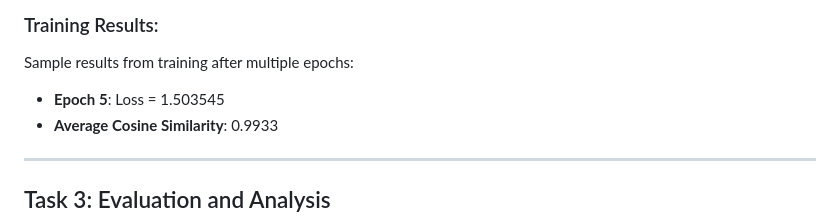
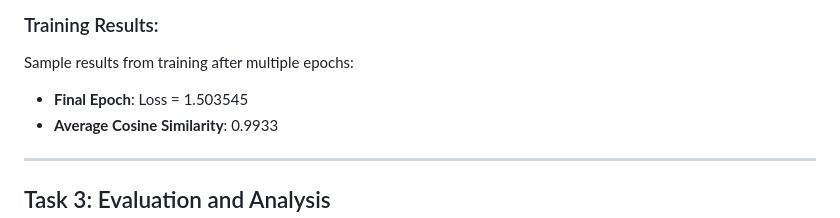
Before and after one commit to EkkaratT/NLP_a4_Do-you-AGREE, a Markdown page: README.md, the part around the change. Rendered like a GitHub page.

```diff
--- a/README.md
+++ b/README.md
@@ -78,7 +78,7 @@ Both datasets consist of premise-hypothesis pairs with labels indicating whether
 
 ### Training Results:
 Sample results from training after multiple epochs:
-- **Epoch 5**: Loss = 1.503545
+- **Final Epoch**: Loss = 1.503545
 - **Average Cosine Similarity**: 0.9933
 
 ---
```
